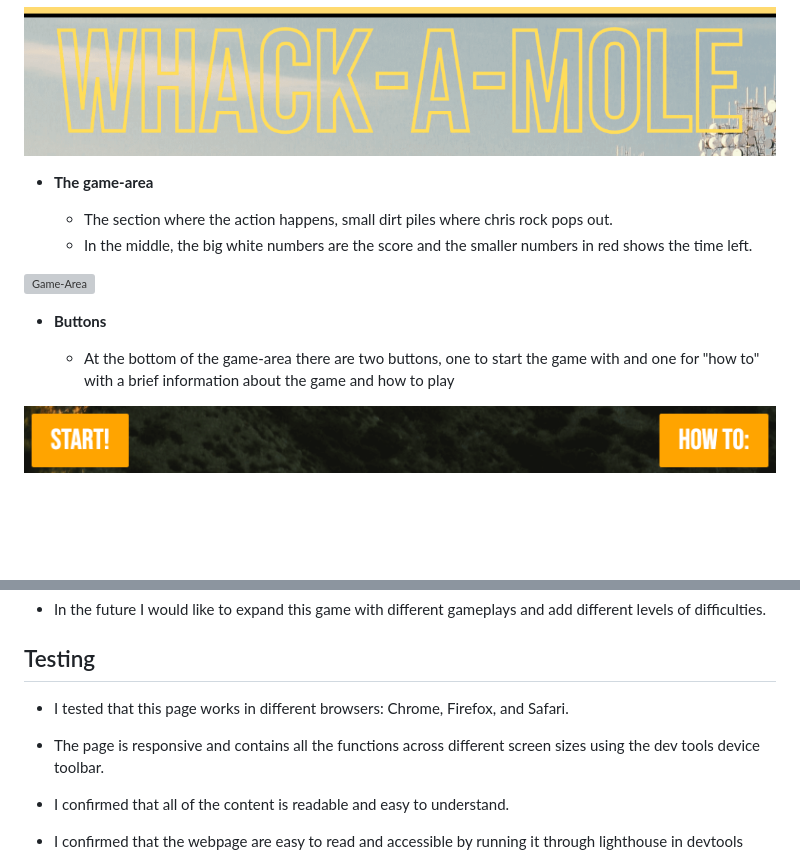
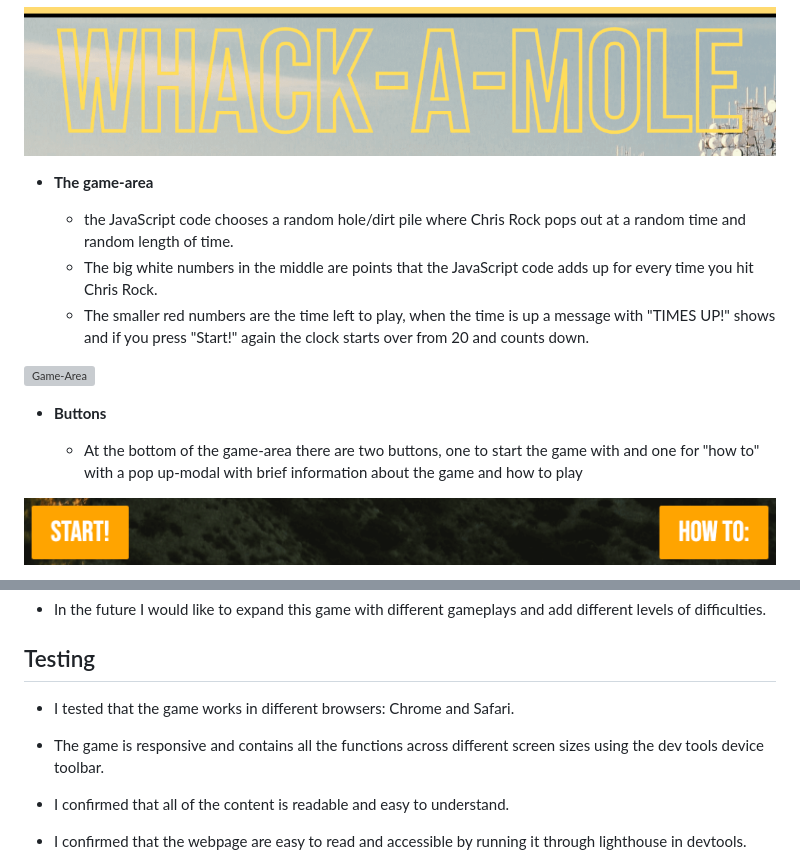
Before and after one commit to CharlieApell/whack-a-mole, a Markdown page: README.md, 2 parts joined by grey strips. Drawn GitHub-style; blank space fills up the shorter version; grey boxes are pictures that could not be loaded.

Commit message:
final touches, PP2 all done

```diff
--- a/README.md
+++ b/README.md
@@ -28,14 +28,16 @@ The live website can be found [here](https://charlieapell.github.io/whack-a-mole
 
 - __The game-area__
 
-  - The section where the action happens, small dirt piles where chris rock pops out.
-  - In the middle, the big white numbers are the score and the smaller numbers in red shows the time left.
+  - the JavaScript code chooses a random hole/dirt pile where Chris Rock pops out at a random time and random length of time.
+  - The big white numbers in the middle are points that the JavaScript code adds up for every time you hit Chris Rock.
+  - The smaller red numbers are the time left to play, when the time is up a message with "TIMES UP!" shows and if you press "Start!"
+    again the clock starts over from 20 and counts down.
 
 ![Game-Area](assets/images/gamearea.png)
 
 - __Buttons__
 
-  - At the bottom of the game-area there are two buttons, one to start the game with and one for "how to" with a brief information about the game and how to play
+  - At the bottom of the game-area there are two buttons, one to start the game with and one for "how to" with a pop up-modal with brief information about the game and how to play
 
 ![Buttons](assets/images/bottom.png)
 
@@ -52,13 +54,14 @@ The live website can be found [here](https://charlieapell.github.io/whack-a-mole
 
 ## Testing
 
-- I tested that this page works in different browsers: Chrome, Firefox, and Safari.
+- I tested that the game works in different browsers: Chrome and Safari.
 
-- The page is responsive and contains all the functions across different screen sizes using the dev tools device toolbar.
+- The game is responsive and contains all the functions across different screen sizes using the dev tools device toolbar.
 
 - I confirmed that all of the content is readable and easy to understand.
 
-- I confirmed that the webpage are easy to read and accessible by running it through lighthouse in devtools
+- I confirmed that the webpage are easy to read and accessible by running it through lighthouse in devtools.
+
 ![lighthouse](assets/images/lighthouse.png)
 
 
```
